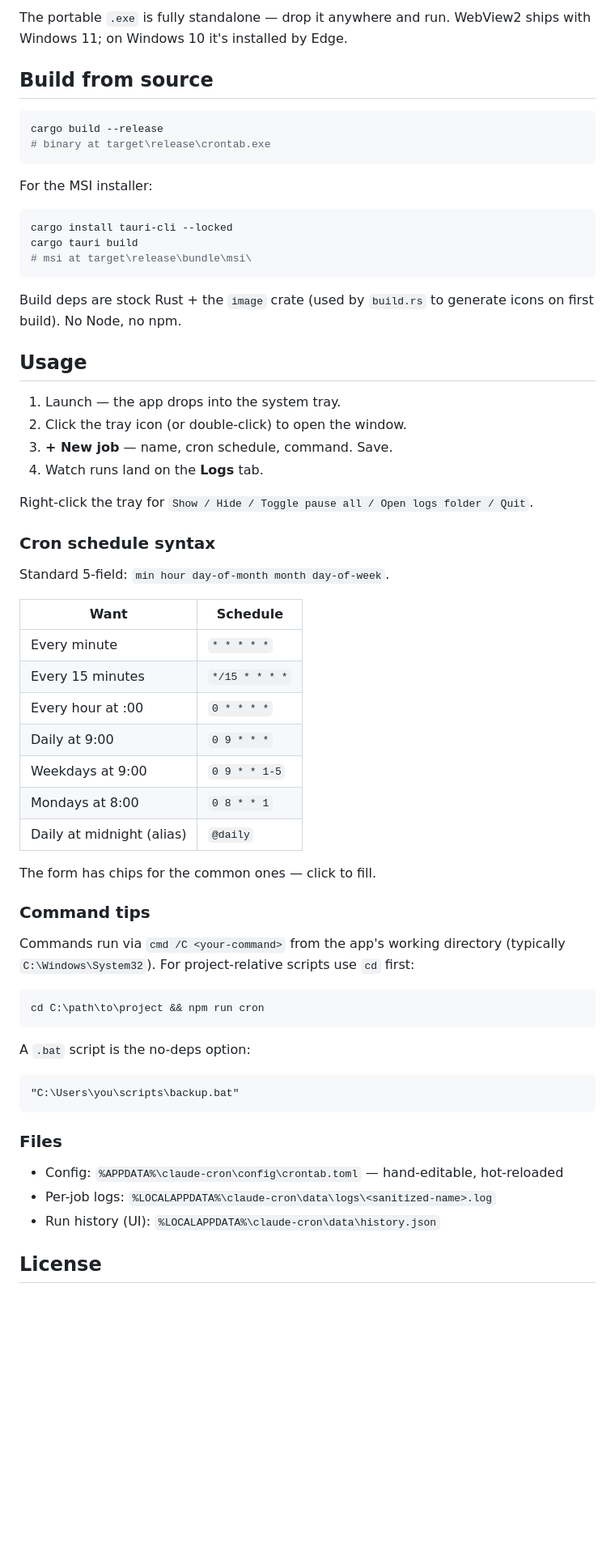
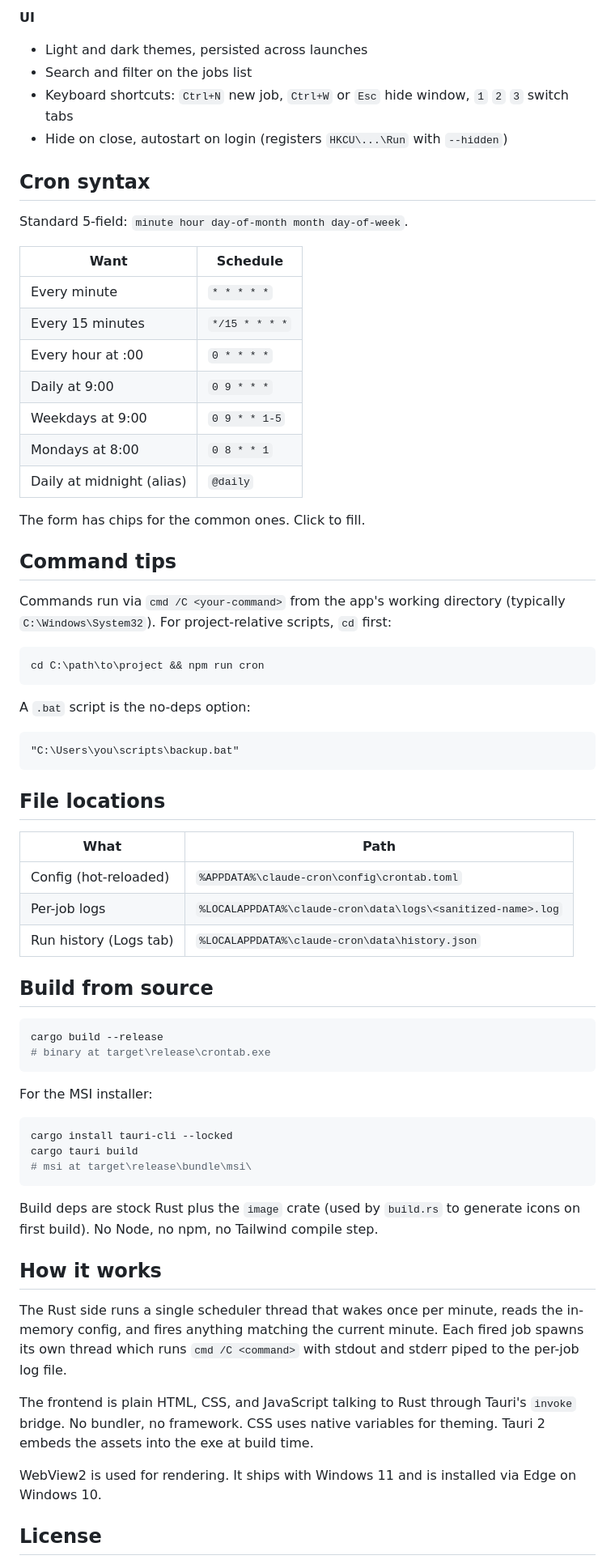
Before and after one commit to evil1morty/crontab, a Markdown page: README.md, the part around the change printed below. Shown: that part at 81% size. Drawn GitHub-style; blank space fills up the shorter version.

````diff
--- a/README.md
+++ b/README.md
@@ -29,5 +50,47 @@ Grab the latest `Crontab.exe` (portable) or `Crontab_<version>_x64_en-US.msi` (i
 
-The portable `.exe` is fully standalone — drop it anywhere and run. WebView2 ships with Windows 11; on Windows 10 it's installed by Edge.
+**UI**
+- Light and dark themes, persisted across launches
+- Search and filter on the jobs list
+- Keyboard shortcuts: `Ctrl+N` new job, `Ctrl+W` or `Esc` hide window, `1` `2` `3` switch tabs
+- Hide on close, autostart on login (registers `HKCU\...\Run` with `--hidden`)
+
+## Cron syntax
+
+Standard 5-field: `minute hour day-of-month month day-of-week`.
+
+| Want                       | Schedule       |
+| -------------------------- | -------------- |
+| Every minute               | `* * * * *`    |
+| Every 15 minutes           | `*/15 * * * *` |
+| Every hour at :00          | `0 * * * *`    |
+| Daily at 9:00              | `0 9 * * *`    |
+| Weekdays at 9:00           | `0 9 * * 1-5`  |
+| Mondays at 8:00            | `0 8 * * 1`    |
+| Daily at midnight (alias)  | `@daily`       |
+
+The form has chips for the common ones. Click to fill.
+
+## Command tips
+
+Commands run via `cmd /C <your-command>` from the app's working directory (typically `C:\Windows\System32`). For project-relative scripts, `cd` first:
+
+```
+cd C:\path\to\project && npm run cron
+```
+
+A `.bat` script is the no-deps option:
+
+```
+"C:\Users\you\scripts\backup.bat"
+```
+
+## File locations
+
+| What                     | Path                                                       |
+| ------------------------ | ---------------------------------------------------------- |
+| Config (hot-reloaded)    | `%APPDATA%\claude-cron\config\crontab.toml`                |
+| Per-job logs             | `%LOCALAPPDATA%\claude-cron\data\logs\<sanitized-name>.log`|
+| Run history (Logs tab)   | `%LOCALAPPDATA%\claude-cron\data\history.json`             |
 
 ## Build from source
 
@@ -44,52 +107,15 @@ cargo tauri build
 # msi at target\release\bundle\msi\
 ```
 
-Build deps are stock Rust + the `image` crate (used by `build.rs` to generate icons on first build). No Node, no npm.
+Build deps are stock Rust plus the `image` crate (used by `build.rs` to generate icons on first build). No Node, no npm, no Tailwind compile step.
 
-## Usage
+## How it works
 
-1. Launch — the app drops into the system tray.
-2. Click the tray icon (or double-click) to open the window.
-3. **+ New job** — name, cron schedule, command. Save.
-4. Watch runs land on the **Logs** tab.
+The Rust side runs a single scheduler thread that wakes once per minute, reads the in-memory config, and fires anything matching the current minute. Each fired job spawns its own thread which runs `cmd /C <command>` with stdout and stderr piped to the per-job log file.
 
-Right-click the tray for `Show / Hide / Toggle pause all / Open logs folder / Quit`.
+The frontend is plain HTML, CSS, and JavaScript talking to Rust through Tauri's `invoke` bridge. No bundler, no framework. CSS uses native variables for theming. Tauri 2 embeds the assets into the exe at build time.
 
-### Cron schedule syntax
-
-Standard 5-field: `min hour day-of-month month day-of-week`.
-
-| Want                         | Schedule        |
-|------------------------------|-----------------|
-| Every minute                 | `* * * * *`     |
-| Every 15 minutes             | `*/15 * * * *`  |
-| Every hour at :00            | `0 * * * *`     |
-| Daily at 9:00                | `0 9 * * *`     |
-| Weekdays at 9:00             | `0 9 * * 1-5`   |
-| Mondays at 8:00              | `0 8 * * 1`     |
-| Daily at midnight (alias)    | `@daily`        |
-
-The form has chips for the common ones — click to fill.
-
-### Command tips
-
-Commands run via `cmd /C <your-command>` from the app's working directory (typically `C:\Windows\System32`). For project-relative scripts use `cd` first:
-
-```
-cd C:\path\to\project && npm run cron
-```
-
-A `.bat` script is the no-deps option:
-
-```
-"C:\Users\you\scripts\backup.bat"
-```
-
-### Files
-
-- Config: `%APPDATA%\claude-cron\config\crontab.toml` — hand-editable, hot-reloaded
-- Per-job logs: `%LOCALAPPDATA%\claude-cron\data\logs\<sanitized-name>.log`
-- Run history (UI): `%LOCALAPPDATA%\claude-cron\data\history.json`
+WebView2 is used for rendering. It ships with Windows 11 and is installed via Edge on Windows 10.
 
 ## License
 
````
Also changed, not shown: other parts of README.md (+41 -20 lines), screenshot.png (added), 10 other files.
